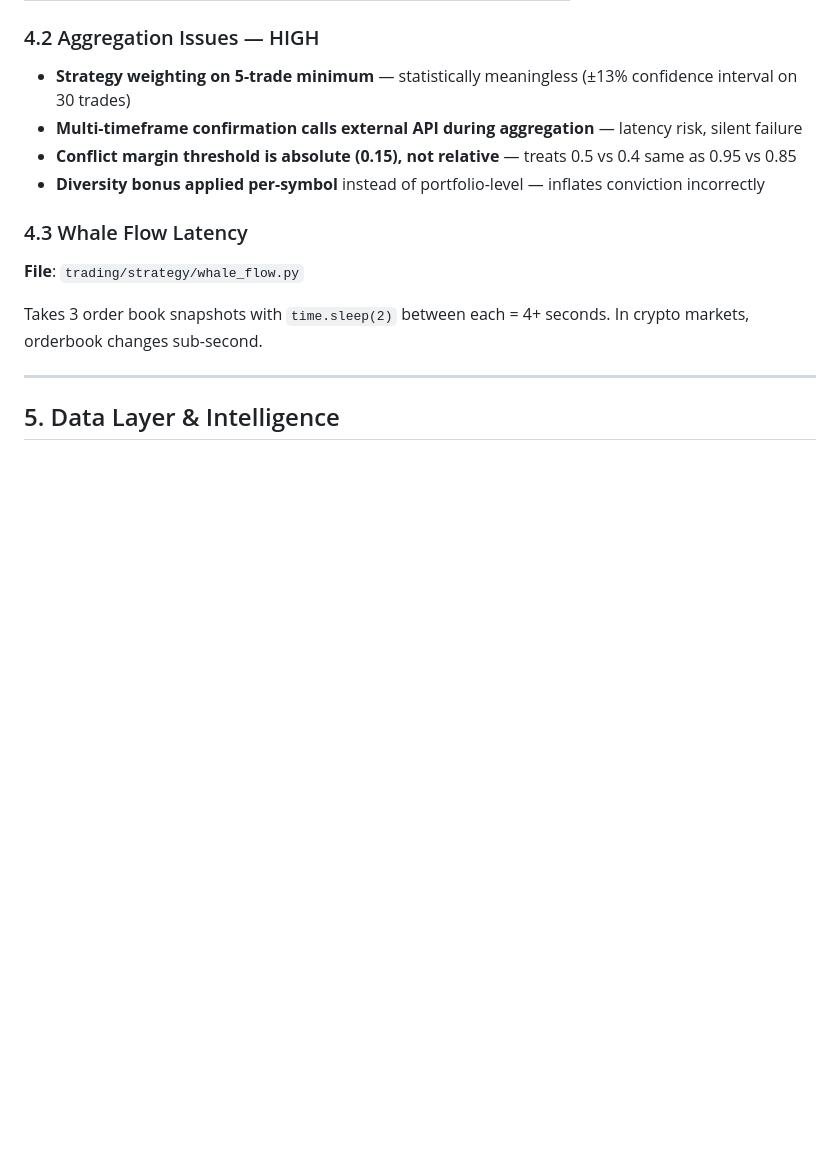
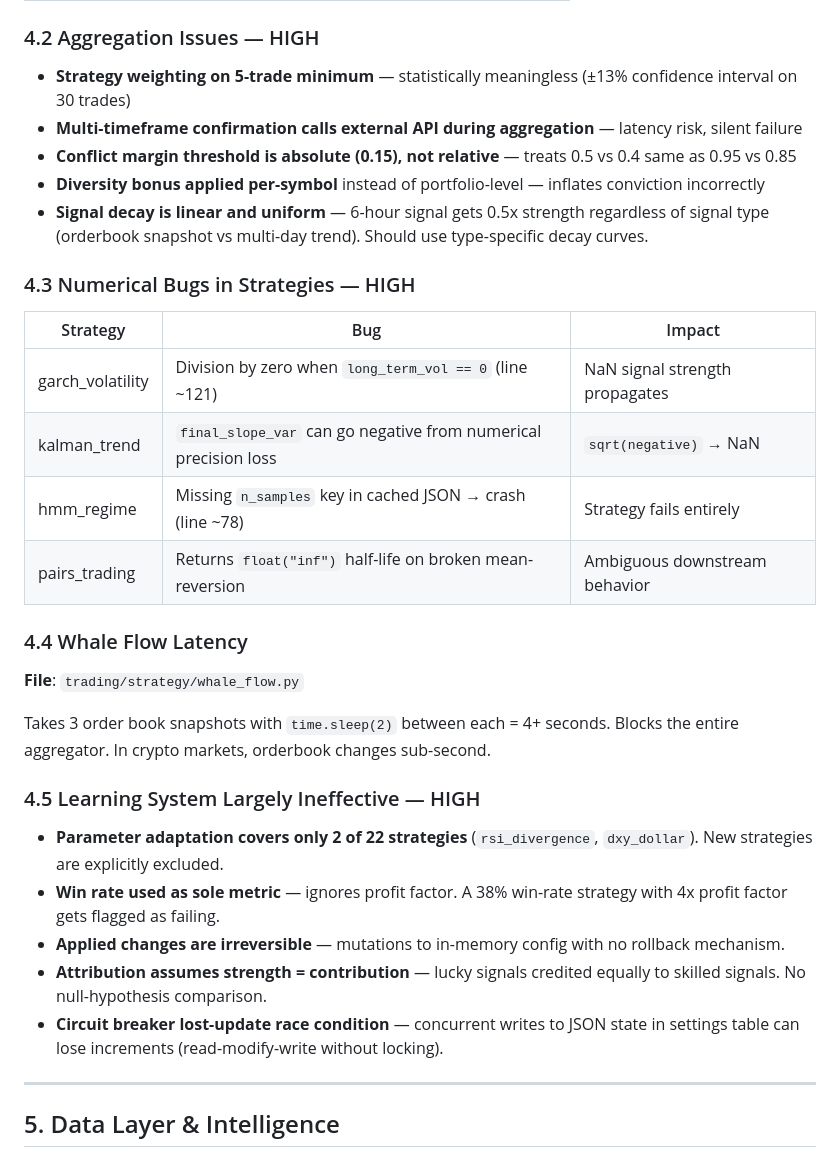
Before and after one commit to onlytim3/OT-CORP, a Markdown page: EVALUATION.md, the part around one of its changes. GitHub-like rendering; blank space fills up the shorter version.

```diff
--- a/EVALUATION.md
+++ b/EVALUATION.md
@@ -215,11 +215,29 @@ When mark price is unavailable, falls back to `entry_price`. For a position that
 - **Multi-timeframe confirmation calls external API during aggregation** — latency risk, silent failure
 - **Conflict margin threshold is absolute (0.15), not relative** — treats 0.5 vs 0.4 same as 0.95 vs 0.85
 - **Diversity bonus applied per-symbol** instead of portfolio-level — inflates conviction incorrectly
+- **Signal decay is linear and uniform** — 6-hour signal gets 0.5x strength regardless of signal type (orderbook snapshot vs multi-day trend). Should use type-specific decay curves.
 
-### 4.3 Whale Flow Latency
+### 4.3 Numerical Bugs in Strategies — HIGH
+
+| Strategy | Bug | Impact |
+|----------|-----|--------|
+| garch_volatility | Division by zero when `long_term_vol == 0` (line ~121) | NaN signal strength propagates |
+| kalman_trend | `final_slope_var` can go negative from numerical precision loss | `sqrt(negative)` → NaN |
+| hmm_regime | Missing `n_samples` key in cached JSON → crash (line ~78) | Strategy fails entirely |
+| pairs_trading | Returns `float("inf")` half-life on broken mean-reversion | Ambiguous downstream behavior |
+
+### 4.4 Whale Flow Latency
 **File**: `trading/strategy/whale_flow.py`
 
-Takes 3 order book snapshots with `time.sleep(2)` between each = 4+ seconds. In crypto markets, orderbook changes sub-second.
+Takes 3 order book snapshots with `time.sleep(2)` between each = 4+ seconds. Blocks the entire aggregator. In crypto markets, orderbook changes sub-second.
+
+### 4.5 Learning System Largely Ineffective — HIGH
+
+- **Parameter adaptation covers only 2 of 22 strategies** (`rsi_divergence`, `dxy_dollar`). New strategies are explicitly excluded.
+- **Win rate used as sole metric** — ignores profit factor. A 38% win-rate strategy with 4x profit factor gets flagged as failing.
+- **Applied changes are irreversible** — mutations to in-memory config with no rollback mechanism.
+- **Attribution assumes strength = contribution** — lucky signals credited equally to skilled signals. No null-hypothesis comparison.
+- **Circuit breaker lost-update race condition** — concurrent writes to JSON state in settings table can lose increments (read-modify-write without locking).
 
 ---
 
```
Also changed, not shown: other parts of EVALUATION.md (+24 -7 lines).
